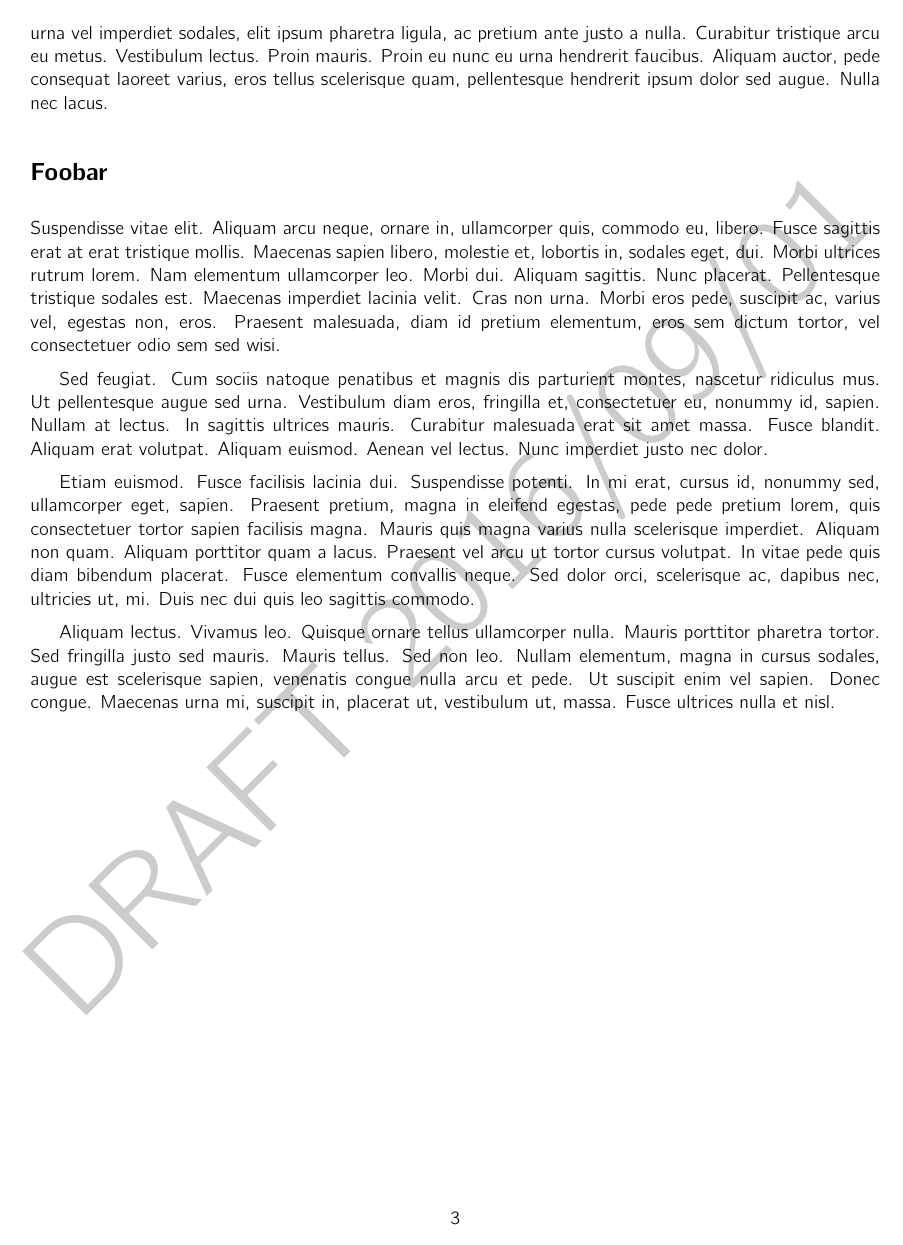
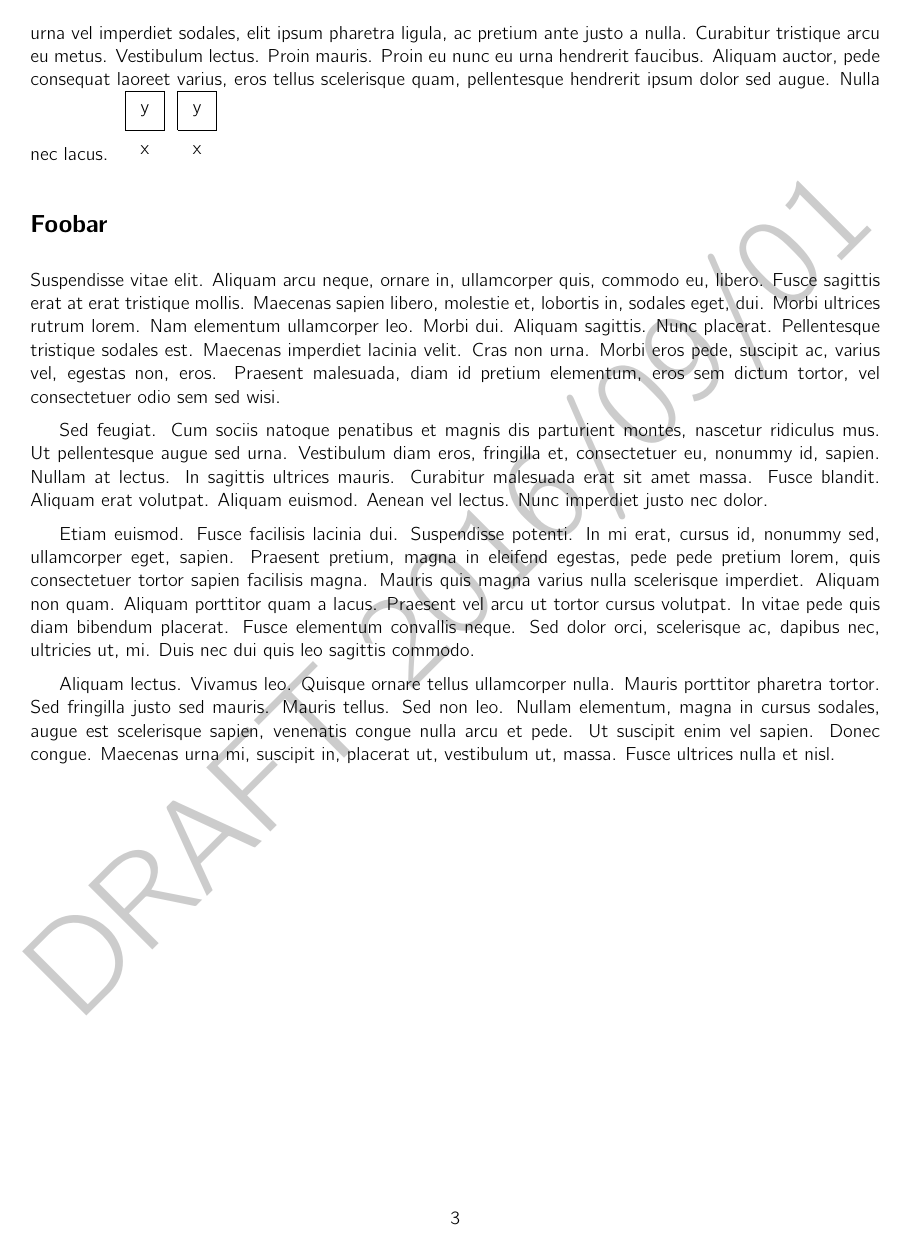
Before and after one commit to MaPPmath/challenge19, a LaTeX document (puzzlehunt.tex, which reads puzzlehunt.cls): page 5 of 22. Compiled offline with pdfLaTeX.

Commit message:
add letter box

```diff
--- a/puzzlehunt.cls
+++ b/puzzlehunt.cls
@@ -136,6 +136,15 @@
   \end{center}
 }
 
+% Box to fill in letters
+\newcommand{\phLetterBox}[2]{
+  \begin{tikzpicture}
+    \draw (0,0) -- (2em,0) -- (2em,2em) -- (0,2em) -- (0,0);
+    \node at (1em,-1em) {#1};
+    \node at (1em,1em) {#2};
+  \end{tikzpicture}
+}
+
 
 % Lorem ipsum generator (useful for mockups)
 \RequirePackage{lipsum}
--- a/puzzlehunt.tex
+++ b/puzzlehunt.tex
@@ -27,6 +27,7 @@
 \phUrl{http://mappmath.org}
 
 \lipsum[4-9]
+\phLetterBox{x}{y}\phLetterBox{x}{y}
 \phSection{Foobar}
 \lipsum[10-13]
 
```
Also changed, not shown: puzzlehunt.pdf.
